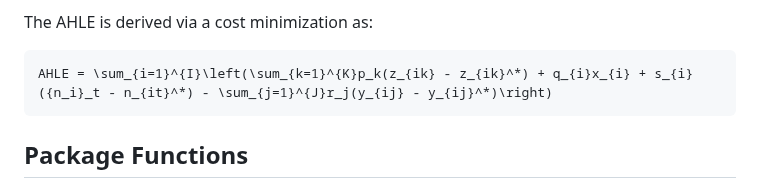
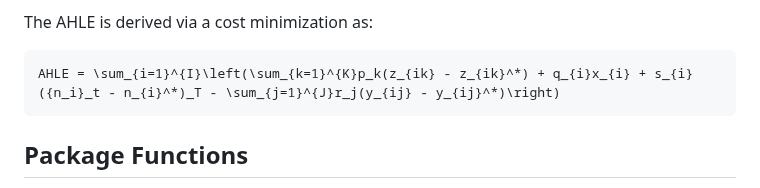
Before and after one commit to GBADsInformatics/GBADsDPM.R, a Markdown page: README.md, the part around the change. GitHub-like rendering.

````diff
--- a/README.md
+++ b/README.md
@@ -27,7 +27,7 @@ Under these conditions, the burden of disease is therefore found in the combined
 The AHLE is derived via a cost minimization as:
 
 ```math
-AHLE = \sum_{i=1}^{I}\left(\sum_{k=1}^{K}p_k(z_{ik} - z_{ik}^*) + q_{i}x_{i} + s_{i}({n_i}_t - n_{it}^*) - \sum_{j=1}^{J}r_j(y_{ij} - y_{ij}^*)\right)
+AHLE = \sum_{i=1}^{I}\left(\sum_{k=1}^{K}p_k(z_{ik} - z_{ik}^*) + q_{i}x_{i} + s_{i}({n_i}_t - n_{i}^*)_T - \sum_{j=1}^{J}r_j(y_{ij} - y_{ij}^*)\right)
 ```
 
 ## Package Functions
````
